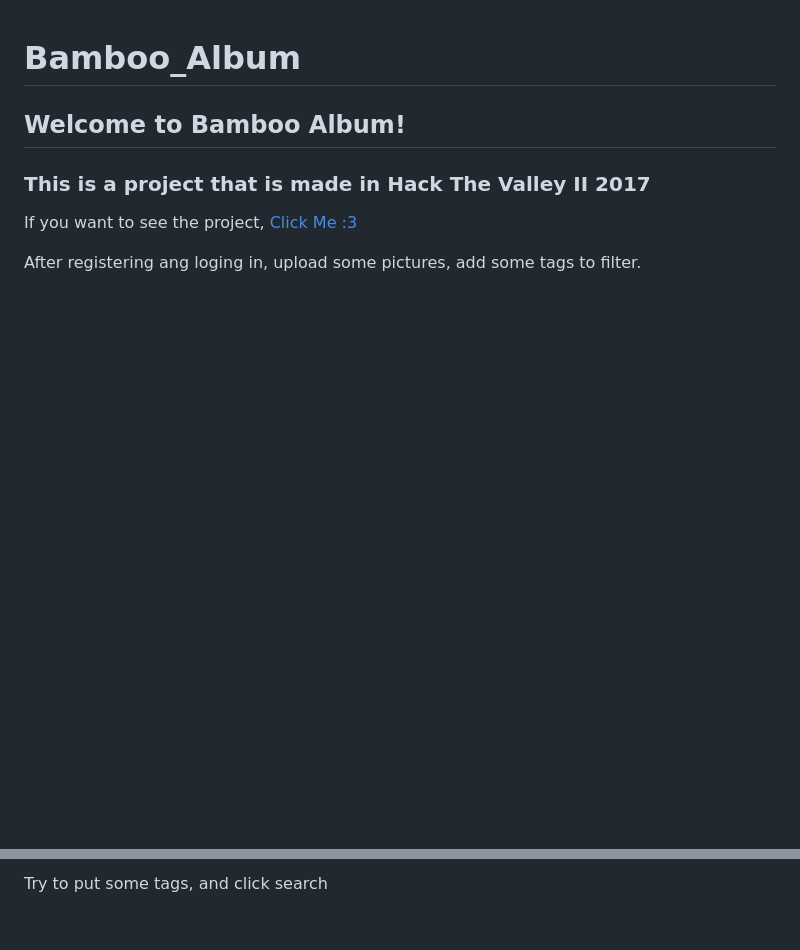
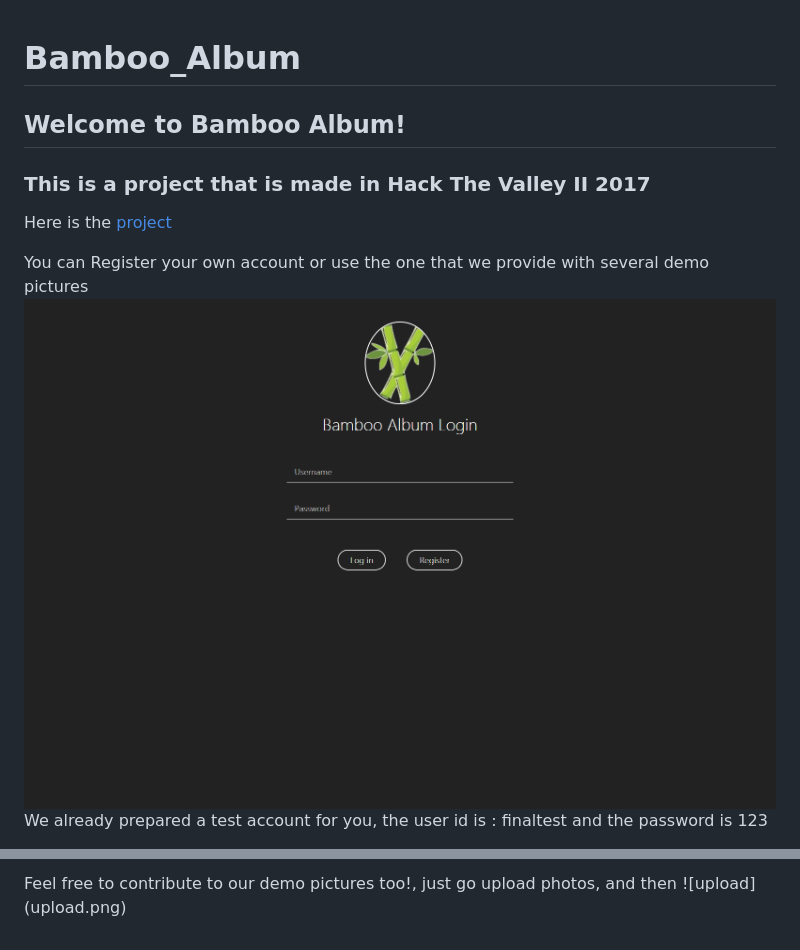
Before and after one commit to wwxnff/BambooAlbum, a Markdown page: README.md, 2 parts joined by grey strips. Rendered like a GitHub page; pictures changed too: login.png (added); blank space fills up the shorter version.

```diff
--- a/README.md
+++ b/README.md
@@ -2,7 +2,9 @@
 ## Welcome to Bamboo Album!
 ### This is a project that is made in Hack The Valley II 2017
 
-If you want to see the project, [Click Me :3](https://bambooalbum.herokuapp.com)
+Here is the [project](https://bambooalbum.herokuapp.com)
 
-After registering ang loging in, upload some pictures, add some tags to filter.
+You can Register your own account or use the one that we provide with several demo pictures
+![login](login.png)
+We already prepared a test account for you, the user id is : finaltest and the password is 123
 
@@ -12,2 +16,3 @@ The user id is : finaltest and the password is 123
 
-Try to put some tags, and click search
+Feel free to contribute to our demo pictures too!, just go upload photos, and then
+![upload] (upload.png)
```
Also changed, not shown: other parts of README.md (+4 -2 lines), upload.png (added), 4 other files.
